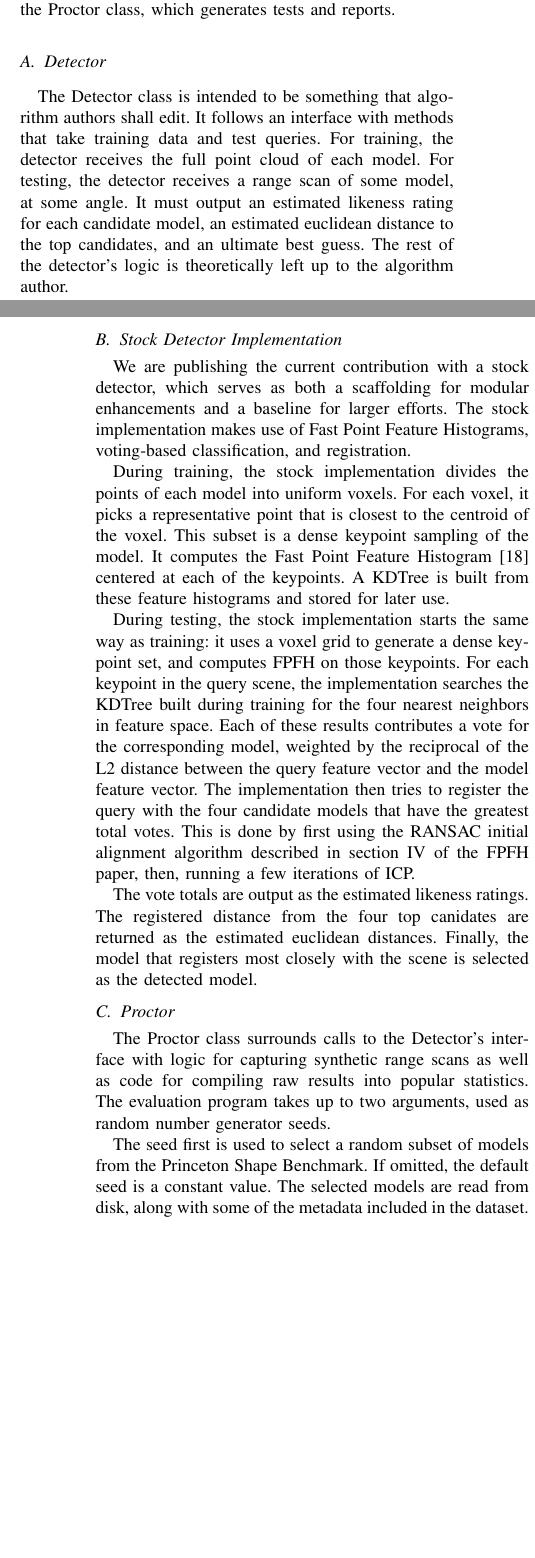
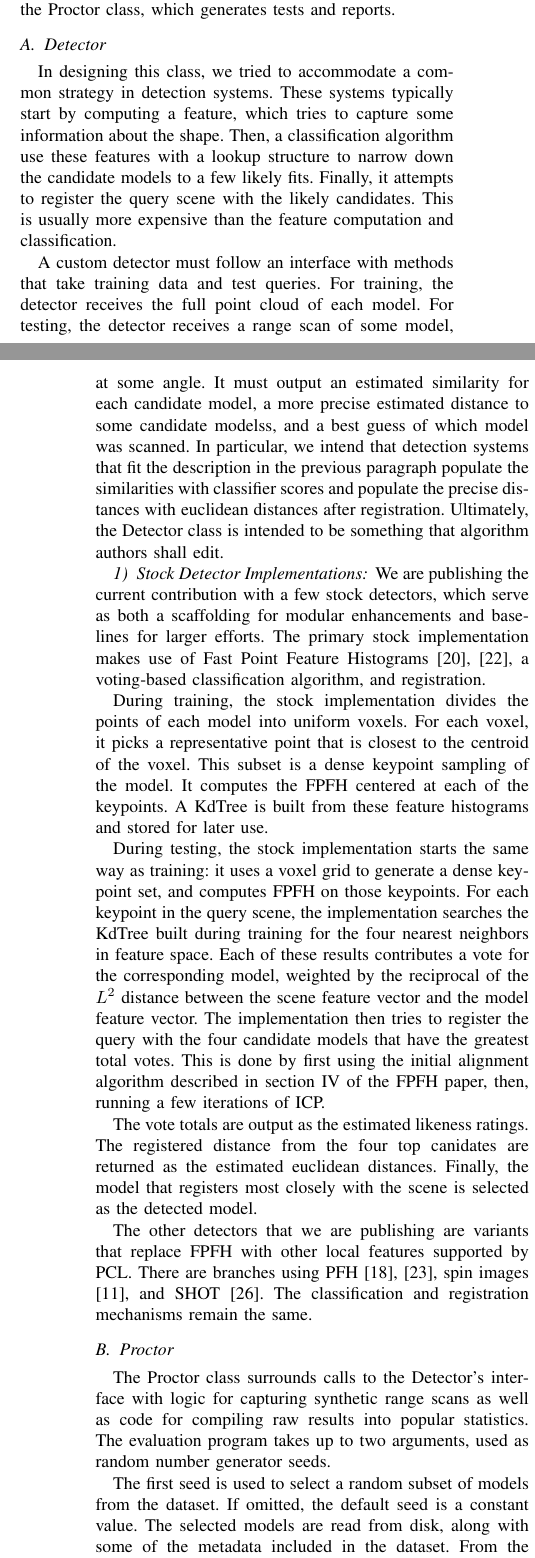
Before and after one commit to rll/proctor, a LaTeX paper (writeups/icra12/report.tex, which reads writeups/icra12/architecture.tex): two parts of the columns of pages 2 and 3 of 4, joined at a grey line, cut so that both start at the same text, the shorter picture padded with empty space. Compiled offline with pdfLaTeX.

Commit message:
paper changes

```diff
--- a/writeups/icra12/architecture.tex
+++ b/writeups/icra12/architecture.tex
@@ -8,31 +8,40 @@ Since the dataset contains polygonal representations, the framework uses simulat
 Our evaluation framework has two major parts. First is the Detector class, which houses the detection logic. Second is the Proctor class, which generates tests and reports.
 
 \subsection{Detector}
-The Detector class is intended to be something that algorithm authors shall edit.
-It follows an interface with methods that take training data and test queries.
+In designing this class, we tried to accommodate a common strategy in detection systems.
+These systems typically start by computing a feature, which tries to capture some information about the shape.
+Then, a classification algorithm use these features with a lookup structure to narrow down the candidate models to a few likely fits.
+Finally, it attempts to register the query scene with the likely candidates. This is usually more expensive than the feature computation and classification.
+
+A custom detector must follow an interface with methods that take training data and test queries.
 For training, the detector receives the full point cloud of each model.
-For testing, the detector receives a range scan of some model, at some angle. It must output an estimated likeness rating for each candidate model, an estimated euclidean distance to the top candidates, and an ultimate best guess.
-The rest of the detector's logic is theoretically left up to the algorithm author.
+For testing, the detector receives a range scan of some model, at some angle. It must output an estimated similarity for each candidate model, a more precise estimated distance to some candidate modelss, and a best guess of which model was scanned.
+In particular, we intend that detection systems that fit the description in the previous paragraph populate the similarities with classifier scores and populate the precise distances with euclidean distances after registration.
+Ultimately, the Detector class is intended to be something that algorithm authors shall edit.
 
-\subsection{Stock Detector Implementation}
-We are publishing the current contribution with a stock detector, which serves as both a scaffolding for modular enhancements and a baseline for larger efforts.
-The stock implementation makes use of Fast Point Feature Histograms, voting-based classification, and registration.
+\subsubsection{Stock Detector Implementations}
+We are publishing the current contribution with a few stock detectors, which serve as both a scaffolding for modular enhancements and baselines for larger efforts.
+The primary stock implementation makes use of Fast Point Feature Histograms \cite{fpfh1, fpfh2}, a voting-based classification algorithm, and registration.
 
-During training, the stock implementation divides the points of each model into uniform voxels. For each voxel, it picks a representative point that is closest to the centroid of the voxel. This subset is a dense keypoint sampling of the model. It computes the Fast Point Feature Histogram \cite{Rusu09ICRA} centered at each of the keypoints. A KDTree is built from these feature histograms and stored for later use.
+During training, the stock implementation divides the points of each model into uniform voxels. For each voxel, it picks a representative point that is closest to the centroid of the voxel. This subset is a dense keypoint sampling of the model. It computes the FPFH centered at each of the keypoints. A KdTree is built from these feature histograms and stored for later use.
 
 During testing, the stock implementation starts the same way as training: it uses a voxel grid to generate a dense keypoint set, and computes FPFH on those keypoints.
-For each keypoint in the query scene, the implementation searches the KDTree built during training for the four nearest neighbors in feature space. Each of these results contributes a vote for the corresponding model, weighted by the reciprocal of the L2 distance between the query feature vector and the model feature vector.
-The implementation then tries to register the query with the four candidate models that have the greatest total votes. This is done by first using the RANSAC initial alignment algorithm described in section IV of the FPFH paper, then, running a few iterations of ICP.
+For each keypoint in the query scene, the implementation searches the KdTree built during training for the four nearest neighbors in feature space. Each of these results contributes a vote for the corresponding model, weighted by the reciprocal of the $L^2$ distance between the scene feature vector and the model feature vector.
+The implementation then tries to register the query with the four candidate models that have the greatest total votes.
+This is done by first using the initial alignment algorithm described in section IV of the FPFH paper, then, running a few iterations of ICP.
 
 The vote totals are output as the estimated likeness ratings.
 The registered distance from the four top canidates are returned as the estimated euclidean distances.
 Finally, the model that registers most closely with the scene is selected as the detected model.
 
+The other detectors that we are publishing are variants that replace FPFH with other local features supported by PCL. There are branches using PFH \cite{pfh1, pfh2}, spin images \cite{spin}, and SHOT \cite{shot}.
+The classification and registration mechanisms remain the same.
+
 \subsection{Proctor}
 The Proctor class surrounds calls to the Detector's interface with logic for capturing synthetic range scans as well as code for compiling raw results into popular statistics.
 The evaluation program takes up to two arguments, used as random number generator seeds.
 
-The seed first is used to select a random subset of models from the Princeton Shape Benchmark. If omitted, the default seed is a constant value.
+The first seed is used to select a random subset of models from the dataset. If omitted, the default seed is a constant value.
 The selected models are read from disk, along with some of the metadata included in the dataset.
 From the loaded polygonal models, the program generates the full point clouds for testing by running a virtual range scan from uniform angles around the model's center of mass.
 The virtual scanner's distance is computed as a constant times the average distance from all points on the surfaces of all polygons to the center of mass.
```
Also changed, not shown: writeups/icra12/misc.bib (+50 -1 lines).
